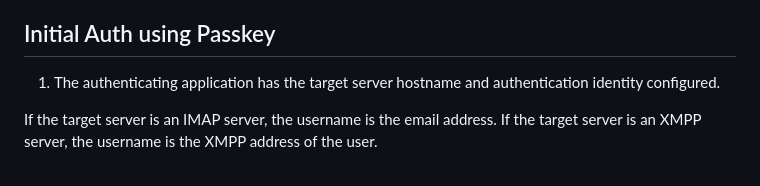
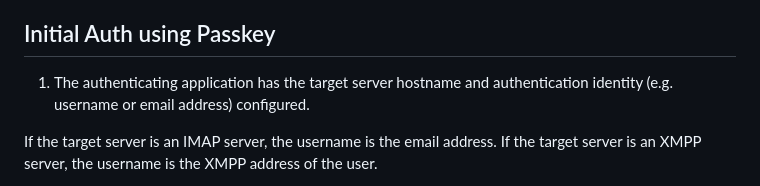
Before and after one commit to benbucksch/sasl-passkey, a Markdown page: draft-bucksch-sasl-passkey.md, the part around the change. Drawn GitHub-style.

Commit message:
Clarify what "authentication identity" means

```diff
--- a/draft-bucksch-sasl-passkey.md
+++ b/draft-bucksch-sasl-passkey.md
@@ -70,7 +70,7 @@ application, but managed entirely by the Passkey manager.
 ## Initial Auth using Passkey
 
 1. The authenticating application has the target server hostname
-and authentication identity configured.
+and authentication identity (e.g. username or email address) configured.
 
 If the target server is an IMAP server, the username is the email address. If the target server is an XMPP server, the username is the
 XMPP address of the user.
```
